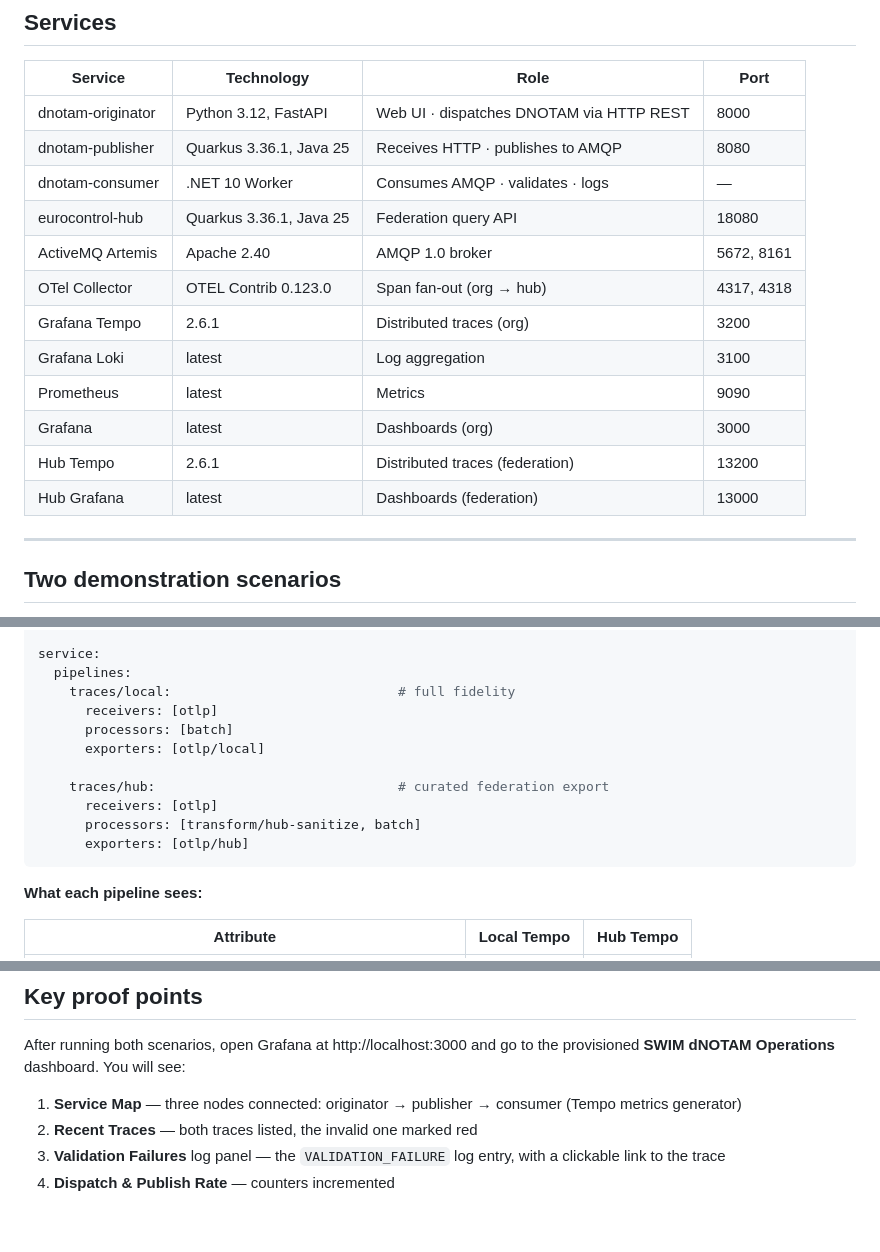
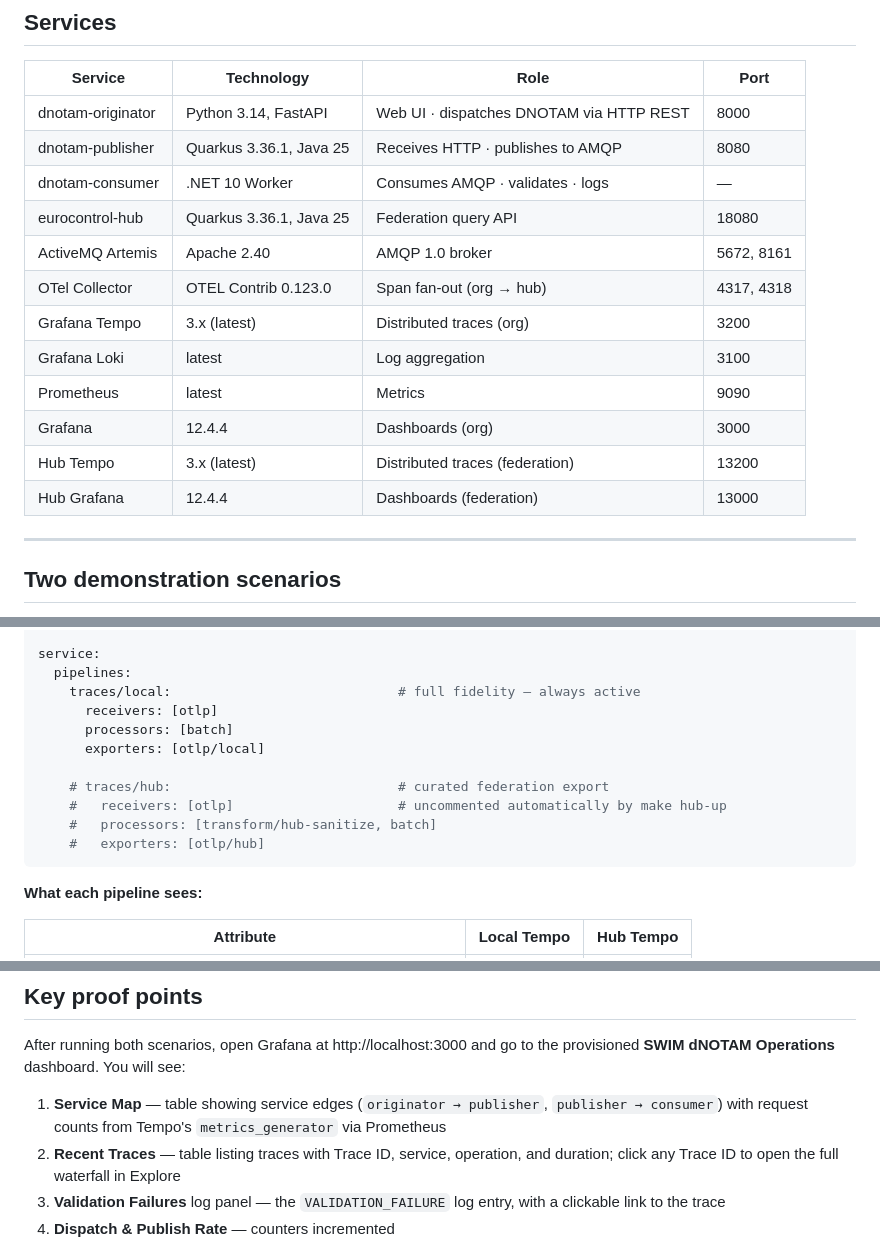
Before and after one commit to swim-developer/swim-sfg-observability, a Markdown page: README.md, 3 parts joined by grey strips. GitHub-like rendering; blank space fills up the shorter version.

Commit message:
docs: update service versions, dashboard panel descriptions, and hub pipeline note

````diff
--- a/README.md
+++ b/README.md
@@ -87,18 +87,18 @@ This is the wire-level proof: the same 32-character Trace ID appears in HTTP hea
 
 | Service | Technology | Role | Port |
 |---|---|---|---|
-| dnotam-originator | Python 3.12, FastAPI | Web UI · dispatches DNOTAM via HTTP REST | 8000 |
+| dnotam-originator | Python 3.14, FastAPI | Web UI · dispatches DNOTAM via HTTP REST | 8000 |
 | dnotam-publisher | Quarkus 3.36.1, Java 25 | Receives HTTP · publishes to AMQP | 8080 |
 | dnotam-consumer | .NET 10 Worker | Consumes AMQP · validates · logs | — |
 | eurocontrol-hub | Quarkus 3.36.1, Java 25 | Federation query API | 18080 |
 | ActiveMQ Artemis | Apache 2.40 | AMQP 1.0 broker | 5672, 8161 |
 | OTel Collector | OTEL Contrib 0.123.0 | Span fan-out (org → hub) | 4317, 4318 |
-| Grafana Tempo | 2.6.1 | Distributed traces (org) | 3200 |
+| Grafana Tempo | 3.x (latest) | Distributed traces (org) | 3200 |
 | Grafana Loki | latest | Log aggregation | 3100 |
 | Prometheus | latest | Metrics | 9090 |
-| Grafana | latest | Dashboards (org) | 3000 |
-| Hub Tempo | 2.6.1 | Distributed traces (federation) | 13200 |
-| Hub Grafana | latest | Dashboards (federation) | 13000 |
+| Grafana | 12.4.4 | Dashboards (org) | 3000 |
+| Hub Tempo | 3.x (latest) | Distributed traces (federation) | 13200 |
+| Hub Grafana | 12.4.4 | Dashboards (federation) | 13000 |
 
 ---
 
@@ -357,15 +359,15 @@ processors:
 
 service:
   pipelines:
-    traces/local:                             # full fidelity
+    traces/local:                             # full fidelity — always active
       receivers: [otlp]
       processors: [batch]
       exporters: [otlp/local]
 
-    traces/hub:                               # curated federation export
-      receivers: [otlp]
-      processors: [transform/hub-sanitize, batch]
-      exporters: [otlp/hub]
+    # traces/hub:                             # curated federation export
+    #   receivers: [otlp]                     # uncommented automatically by make hub-up
+    #   processors: [transform/hub-sanitize, batch]
+    #   exporters: [otlp/hub]
 ```
 
 **What each pipeline sees:**
@@ -545,8 +547,8 @@ This is the wire-level requirement that the SFG proposes to add to SPEC-170.
 
 After running both scenarios, open Grafana at http://localhost:3000 and go to the provisioned **SWIM dNOTAM Operations** dashboard. You will see:
 
-1. **Service Map** — three nodes connected: originator → publisher → consumer (Tempo metrics generator)
-2. **Recent Traces** — both traces listed, the invalid one marked red
+1. **Service Map** — table showing service edges (`originator → publisher`, `publisher → consumer`) with request counts from Tempo's `metrics_generator` via Prometheus
+2. **Recent Traces** — table listing traces with Trace ID, service, operation, and duration; click any Trace ID to open the full waterfall in Explore
 3. **Validation Failures** log panel — the `VALIDATION_FAILURE` log entry, with a clickable link to the trace
 4. **Dispatch & Publish Rate** — counters incremented
 
````
Also changed, not shown: other parts of README.md (+2 -0 lines).
